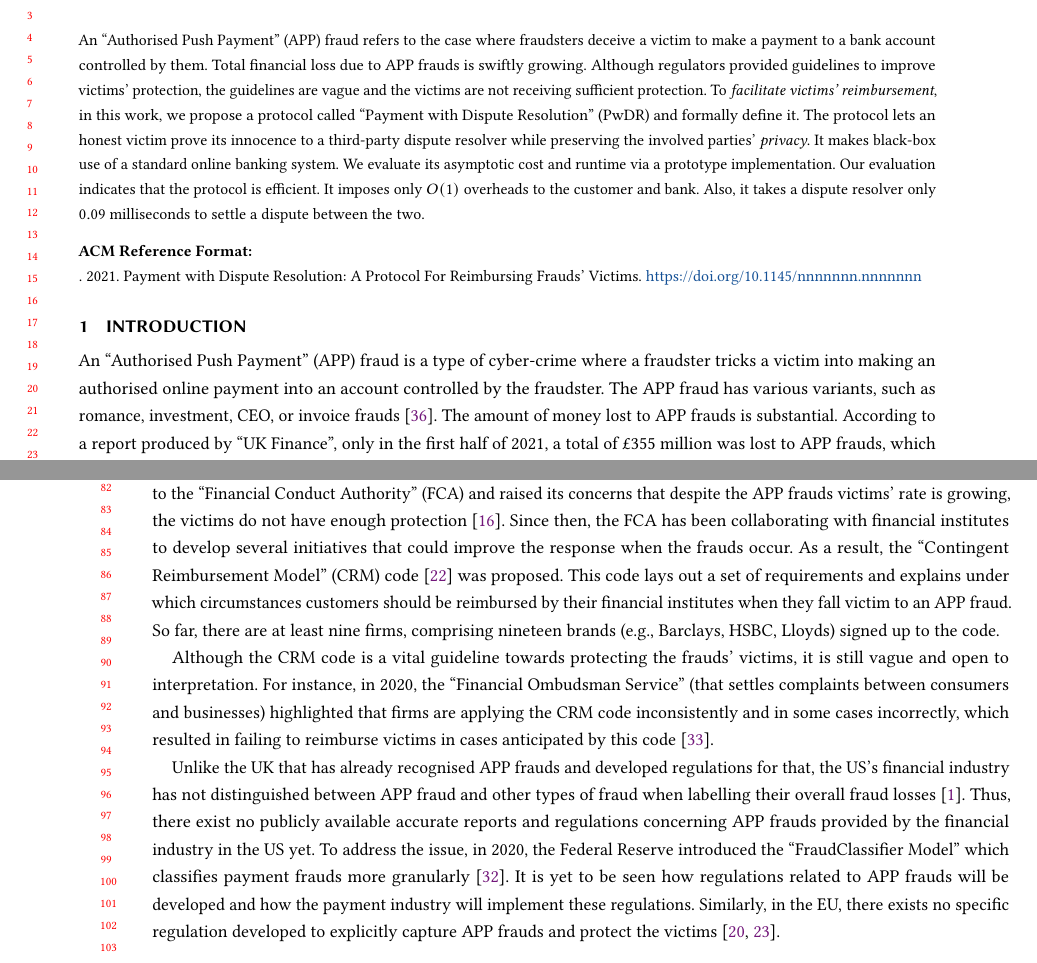
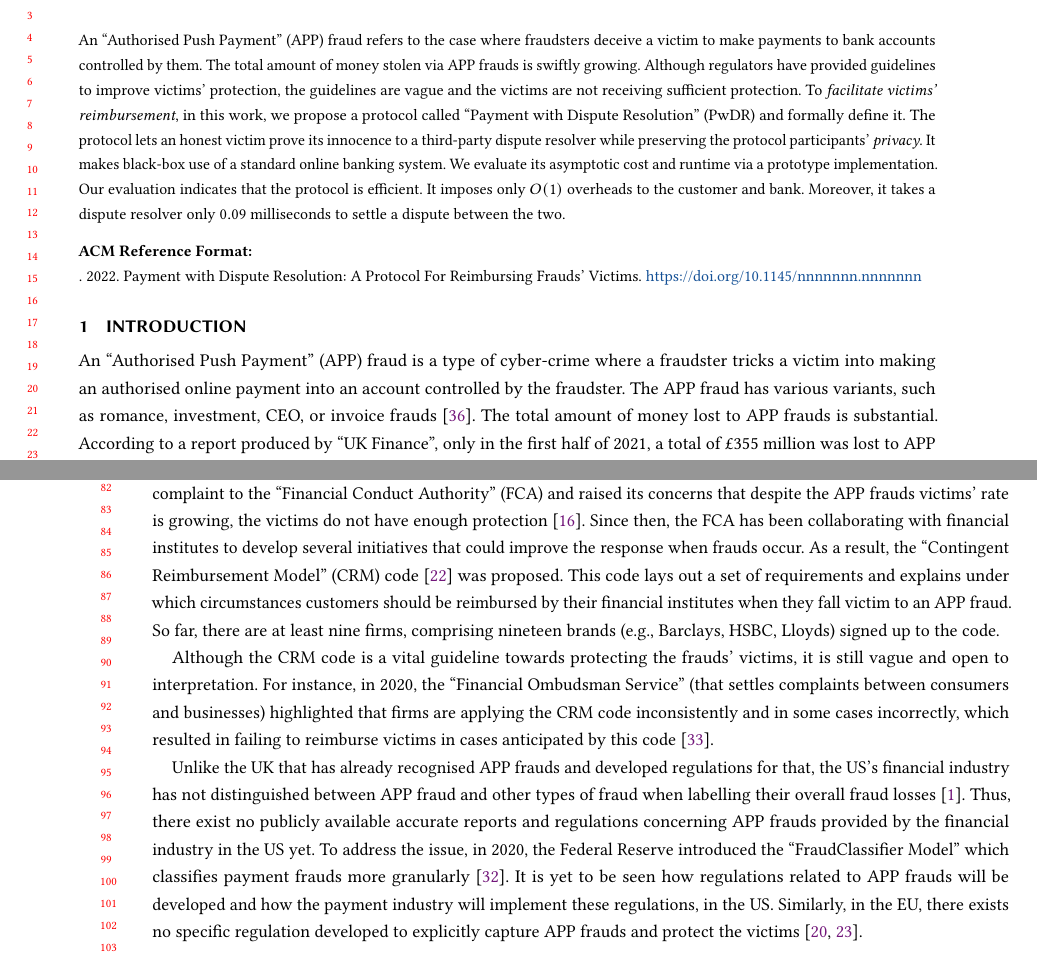
Before and after one commit to AydinAbadi/PwDR, a LaTeX paper (FAccT-2022/main.tex, which reads FAccT-2022/background.tex, FAccT-2022/introduction.tex): two parts of pages 1 and 2 of 30, joined at a grey line, cut so that both start at the same text. The pictures show the PDF file FAccT-2022/main.pdf that the author committed with the source.

Commit message:
Modified-Abstract

```diff
--- a/FAccT-2022/background.tex
+++ b/FAccT-2022/background.tex
@@ -7,7 +7,7 @@
 
 Liability for  APP frauds has largely remained with victims who authorise payments. In the UK,  there have been efforts to protect the victims. In  2016, the UK's consumer protection organisation, called ``Which?'', submitted a super-complaint to the
  ``Financial Conduct Authority” (FCA) and raised its concerns that despite the APP frauds victims' rate is growing, the victims do not have enough protection \cite{Which?-super-complaint}.  Since then, the FCA has been collaborating with financial institutes to develop several initiatives that
-could improve the response when the frauds occur. As a result,  the ``Contingent Reimbursement Model'' (CRM)  code  \cite{CRM-code} was proposed. This code lays out a set of requirements and explains under which circumstances customers should be reimbursed by their financial institutes when they fall victim to an APP fraud. So far,  there are at least nine firms, comprising nineteen brands (e.g., Barclays, HSBC,  Lloyds) signed up to the code.
+could improve the response when frauds occur. As a result,  the ``Contingent Reimbursement Model'' (CRM)  code  \cite{CRM-code} was proposed. This code lays out a set of requirements and explains under which circumstances customers should be reimbursed by their financial institutes when they fall victim to an APP fraud. So far,  there are at least nine firms, comprising nineteen brands (e.g., Barclays, HSBC,  Lloyds) signed up to the code.
 
 %One of the tangible outcomes of the code is a service called ``Confirmation of Payee" (CoP)  offered by the CRM code signatories \cite{CoP}. This service checks the money recipient's account name, once it is inserted by the sender customer into the online banking platform. If there is not an exact match, CoP provides a warning to the  customers about the risks of making the payment. In the case where a customer ignores such a warning, makes a payment, and later falls to an APP fraud,  it may not be reimbursed, according to the CRM code.
 
@@ -15,7 +15,7 @@ Although the CRM code is a vital guideline towards protecting the frauds' victim
 
 
 
-Unlike the UK that has already recognised APP frauds and developed regulations for that,  the US's financial industry has not distinguished between APP fraud and other types of fraud when labelling their overall fraud losses \cite{P20-report}. Thus, there exist no publicly available accurate reports and regulations concerning APP frauds provided by the financial industry in the US yet.  To address the issue, in 2020, the Federal Reserve introduced the ``FraudClassifier Model'' which classifies payment frauds more granularly \cite{Fraud-Classifier}. It is yet to be seen how regulations related to APP frauds  will be developed and how the payment industry will implement these regulations. Similarly, in the EU, there  exists no specific regulation developed
+Unlike the UK that has already recognised APP frauds and developed regulations for that,  the US's financial industry has not distinguished between APP fraud and other types of fraud when labelling their overall fraud losses \cite{P20-report}. Thus, there exist no publicly available accurate reports and regulations concerning APP frauds provided by the financial industry in the US yet.  To address the issue, in 2020, the Federal Reserve introduced the ``FraudClassifier Model'' which classifies payment frauds more granularly \cite{Fraud-Classifier}. It is yet to be seen how regulations related to APP frauds will be developed and how the payment industry will implement these regulations, in the US. Similarly, in the EU, there  exists no specific regulation developed
 %
 %to protect APP frauds victims yet
 %
--- a/FAccT-2022/introduction.tex
+++ b/FAccT-2022/introduction.tex
@@ -3,7 +3,7 @@
 
 \section{Introduction}\label{sec::intro}
 
-An  ``Authorised Push Payment'' (APP) fraud is a type of cyber-crime where a fraudster tricks a victim into making an authorised online payment into an account controlled by the fraudster.  The APP fraud has various variants, such as romance, investment, CEO, or invoice frauds \cite{overview-of-payment-fraud}. The amount of money lost to  APP frauds is substantial. According to a report produced by ``UK Finance'',   only in the first half of 2021, a total of £$355$ million was lost to APP frauds, which has increased by  $71\%$  compared to losses reported in the same period in 2020 \cite{2021-Half-Year-Fraud-Update}. The UK Finance report suggests that online payment is the type of payment method the victims used to make the authorised push payment in  $98\%$  of cases. APP fraud is a \emph{global} phenomenon. According to the FBI's report, victims of APP frauds reported to it at least a total of  \$$419$ million losses, in 2020 \cite{internet-crime-report}. Recently, Interpol warned its member countries about a    variant of APP fraud called investment fraud via dating software \cite{interpol-notce}. According to  Europol’s notice, at least five variants of APP fraud are among the seven most common types of online financial fraud \cite{europol-notice}.
+An  ``Authorised Push Payment'' (APP) fraud is a type of cyber-crime where a fraudster tricks a victim into making an authorised online payment into an account controlled by the fraudster.  The APP fraud has various variants, such as romance, investment, CEO, or invoice frauds \cite{overview-of-payment-fraud}. The total amount of money lost to  APP frauds is substantial. According to a report produced by ``UK Finance'',   only in the first half of 2021, a total of £$355$ million was lost to APP frauds, which has increased by  $71\%$  compared to losses reported in the same period in 2020 \cite{2021-Half-Year-Fraud-Update}. The UK Finance report suggests that online payment is the type of payment method the victims used to make the authorised push payment in  $98\%$  of cases. APP fraud is a \emph{global} phenomenon. According to the FBI's report, victims of APP frauds reported to it at least a total of  \$$419$ million losses, in 2020 \cite{internet-crime-report}. Recently, Interpol warned its member countries about a    variant of APP fraud called investment fraud via dating software \cite{interpol-notce}. According to  Europol’s notice, at least five variants of APP fraud are among the seven most common types of online financial fraud \cite{europol-notice}.
 
 
 
--- a/FAccT-2022/main.tex
+++ b/FAccT-2022/main.tex
@@ -299,7 +299,7 @@
 %% The abstract is a short summary of the work to be presented in the
 %% article.
 \begin{abstract}
-An ``Authorised Push Payment'' (APP) fraud refers to the case where fraudsters deceive a victim to make a payment to a bank account controlled by them.  Total financial loss due to  APP frauds is swiftly growing. Although regulators provided guidelines to improve victims’ protection, the guidelines are vague and the victims are not receiving sufficient protection. To  \emph{facilitate victims' reimbursement}, in this work, we propose a protocol called  ``Payment with Dispute Resolution'' (PwDR) and formally define it. The protocol lets an honest victim prove its innocence to a third-party dispute resolver while preserving the involved parties' \emph{privacy}. It makes black-box use of a standard online banking system. We evaluate its asymptotic cost and runtime via a prototype implementation. Our evaluation indicates that the protocol is efficient. It imposes only $O(1)$ overheads to the customer and bank.  Also, it takes a dispute resolver only $0.09$ milliseconds to settle a dispute between the two.
+An ``Authorised Push Payment'' (APP) fraud refers to the case where fraudsters deceive a victim to make payments to bank accounts controlled by them.  The total amount of money stolen via APP frauds is swiftly growing. Although regulators have provided guidelines to improve victims’ protection, the guidelines are vague and the victims are not receiving sufficient protection. To  \emph{facilitate victims' reimbursement}, in this work, we propose a protocol called  ``Payment with Dispute Resolution'' (PwDR) and formally define it. The protocol lets an honest victim prove its innocence to a third-party dispute resolver while preserving the protocol participants' \emph{privacy}. It makes black-box use of a standard online banking system. We evaluate its asymptotic cost and runtime via a prototype implementation. Our evaluation indicates that the protocol is efficient. It imposes only $O(1)$ overheads to the customer and bank.  Moreover, it takes a dispute resolver only $0.09$ milliseconds to settle a dispute between the two.
 \end{abstract}
 
 
```
Also changed, not shown: FAccT-2022/Preliminary.tex (+1 -1 lines), FAccT-2022/PwDR-Overview.tex (+2 -2 lines), FAccT-2022/main.pdf, FAccT-2022/introduction.tex (2 more changed lines), 3 other files.
